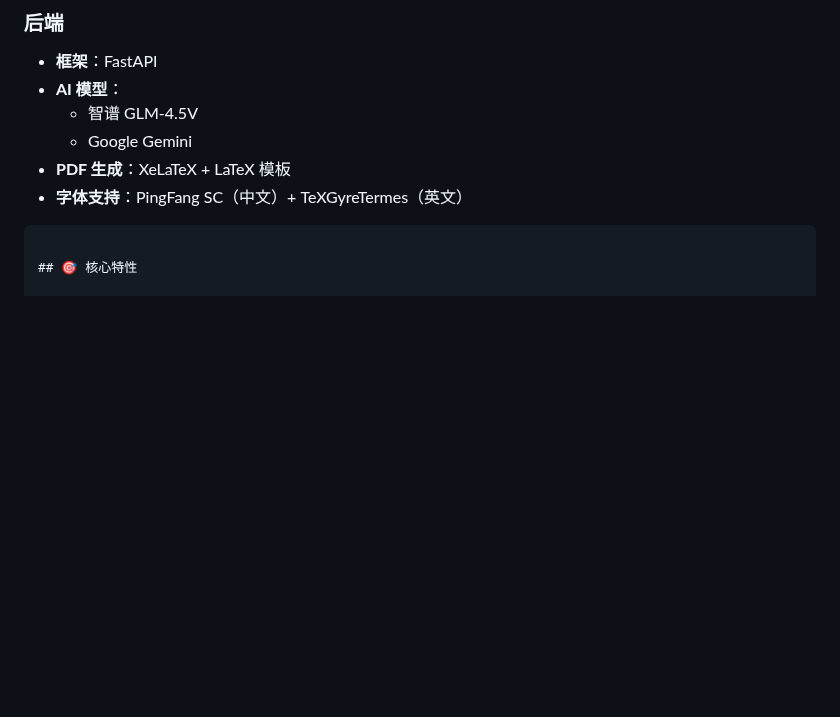
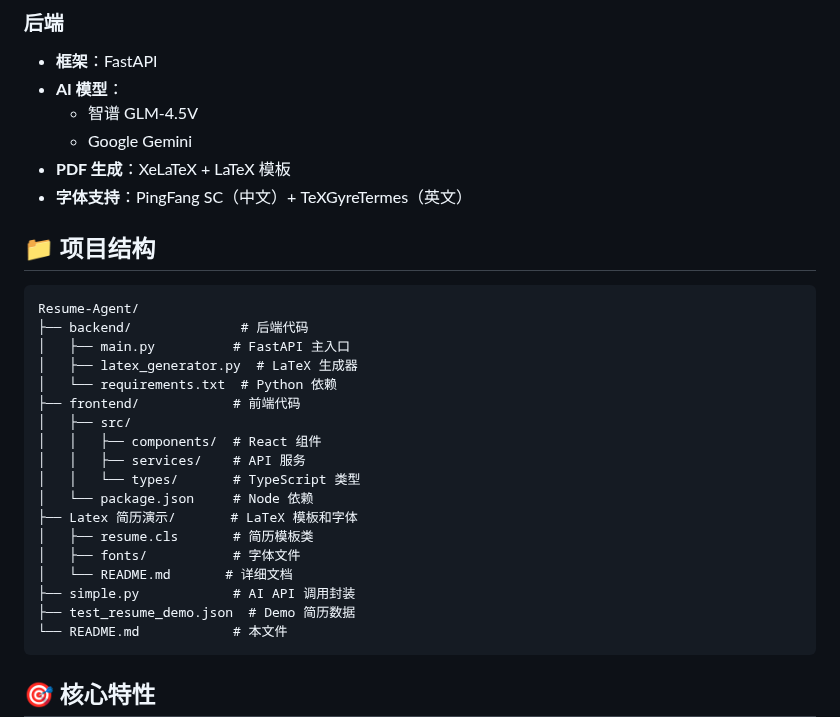
Before and after one commit to WyRainBow/Resume-Agent, a Markdown page: README.md, the part around one of its changes. Drawn GitHub-style; blank space fills up the shorter version.

Commit message:
Fix README: remove empty code block and add project structure

````diff
--- a/README.md
+++ b/README.md
@@ -110,7 +110,27 @@ npm run dev
 - **PDF 生成**：XeLaTeX + LaTeX 模板
 - **字体支持**：PingFang SC（中文）+ TeXGyreTermes（英文）
 
+## 📁 项目结构
 
+```
+Resume-Agent/
+├── backend/              # 后端代码
+│   ├── main.py          # FastAPI 主入口
+│   ├── latex_generator.py  # LaTeX 生成器
+│   └── requirements.txt  # Python 依赖
+├── frontend/            # 前端代码
+│   ├── src/
+│   │   ├── components/  # React 组件
+│   │   ├── services/    # API 服务
+│   │   └── types/       # TypeScript 类型
+│   └── package.json     # Node 依赖
+├── Latex 简历演示/       # LaTeX 模板和字体
+│   ├── resume.cls       # 简历模板类
+│   ├── fonts/           # 字体文件
+│   └── README.md       # 详细文档
+├── simple.py            # AI API 调用封装
+├── test_resume_demo.json  # Demo 简历数据
+└── README.md            # 本文件
 ```
 
 ## 🎯 核心特性
````
Also changed, not shown: other parts of README.md (+2 -2 lines).
